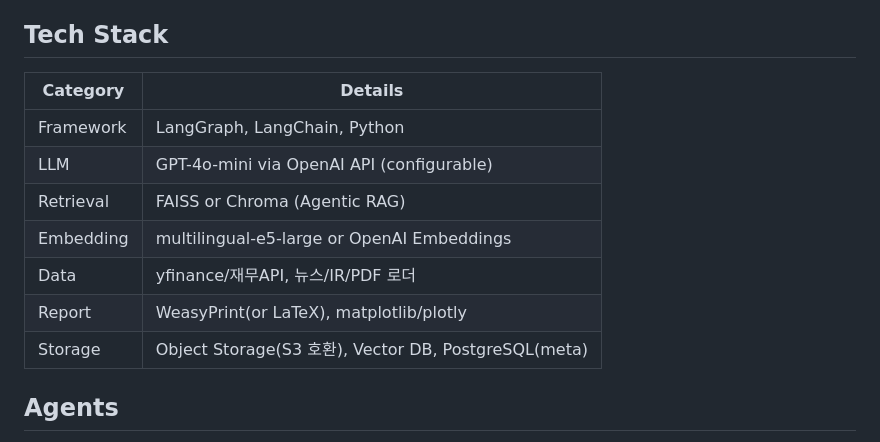
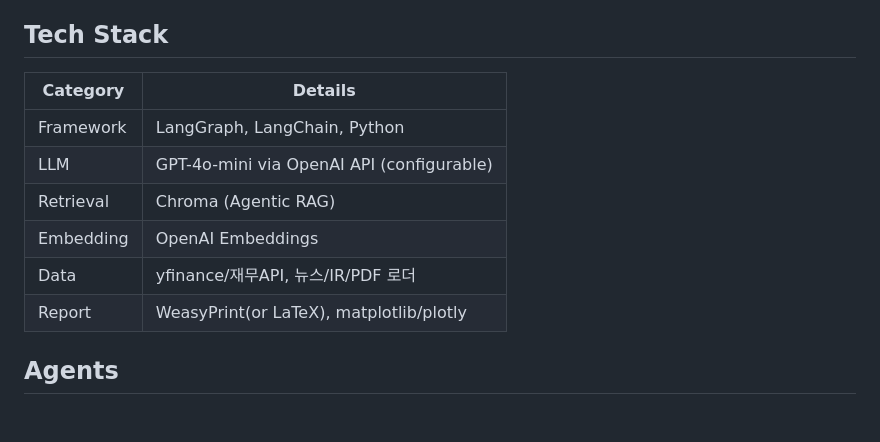
Before and after one commit to zzirco/AIAgent_Mini_Project, a Markdown page: README.md, the part around one of its changes. GitHub-like rendering; blank space fills up the shorter version.

```diff
--- a/README.md
+++ b/README.md
@@ -16,15 +16,14 @@
 
 ## Tech Stack
 
-| Category  | Details                                              |
-| --------- | ---------------------------------------------------- |
-| Framework | LangGraph, LangChain, Python                         |
-| LLM       | GPT-4o-mini via OpenAI API (configurable)            |
-| Retrieval | FAISS or Chroma (Agentic RAG)                        |
-| Embedding | multilingual-e5-large or OpenAI Embeddings           |
-| Data      | yfinance/재무API, 뉴스/IR/PDF 로더                   |
-| Report    | WeasyPrint(or LaTeX), matplotlib/plotly              |
-| Storage   | Object Storage(S3 호환), Vector DB, PostgreSQL(meta) |
+| Category  | Details                                   |
+| --------- | ----------------------------------------- |
+| Framework | LangGraph, LangChain, Python              |
+| LLM       | GPT-4o-mini via OpenAI API (configurable) |
+| Retrieval | Chroma (Agentic RAG)                      |
+| Embedding | OpenAI Embeddings                         |
+| Data      | yfinance/재무API, 뉴스/IR/PDF 로더        |
+| Report    | WeasyPrint(or LaTeX), matplotlib/plotly   |
 
 ## Agents
 
```
Also changed, not shown: other parts of README.md (+38 -20 lines).
